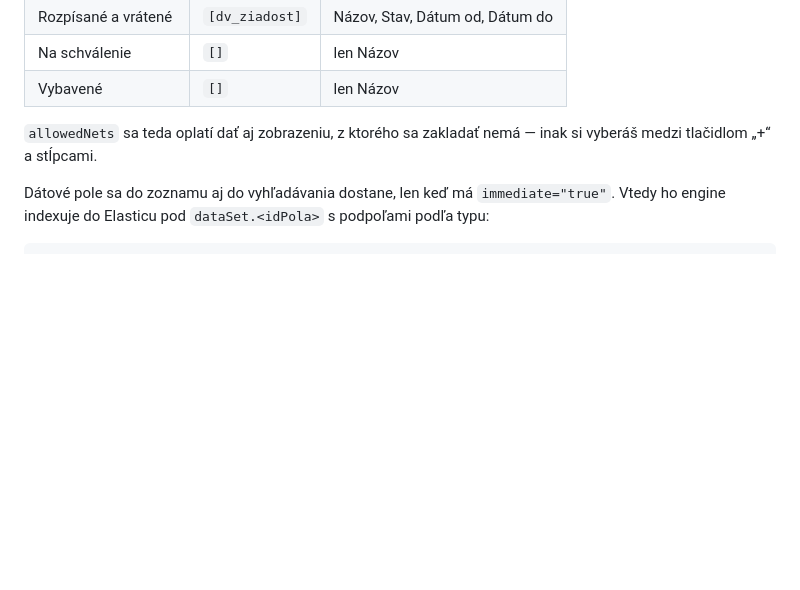
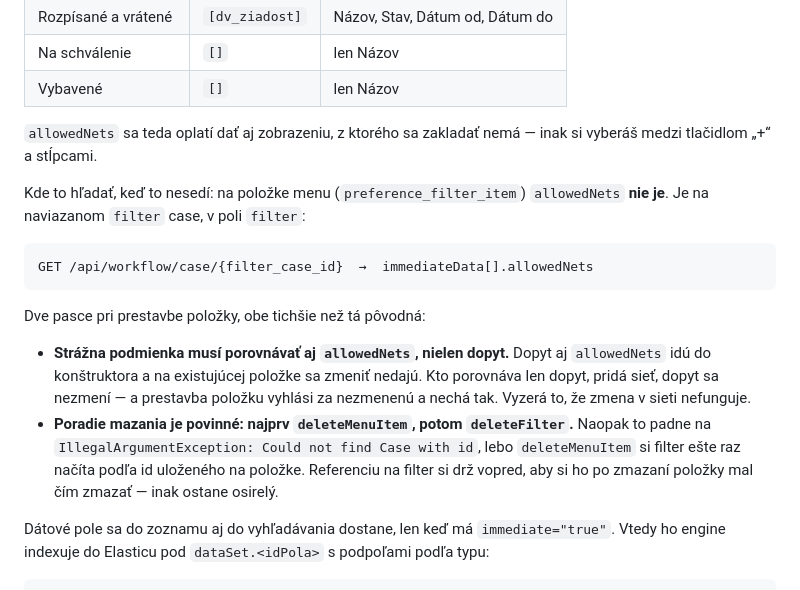
Before and after one commit to lubospetrovic13/etask-app, a Markdown page: etask-configuration/docs/RUNBOOK.md, the part around the change. Drawn GitHub-style; blank space fills up the shorter version.

Commit message:
Runbook: kde allowedNets naozaj je a dve pasce pri prestavbe položky menu
Doplnenie k predchádzajúcim dvom commitom, ktoré hovorili ČO treba, ale nie
kde to hľadať a čo pri tom nefunguje. Všetky tri veci vypadli pri oprave
príkladovej appky, žiadnu z nich nezachytil nástroj ani build.

  * `allowedNets` na položke menu nie je - je na naviazanom `filter` case.
    Kto ho hľadá na `preference_filter_item`, nenájde nič a usúdi, že sa
    neuložilo.
  * Strážca prestavby musí porovnávať aj `allowedNets`, nielen dopyt. Inak
    pridanie siete existujúce zobrazenie nechá tak - dopyt sa nezmenil.
  * Najprv `deleteMenuItem`, až potom `deleteFilter`. Naopak to padne, lebo
    `deleteMenuItem` si filter načíta podľa id na položke.

````diff
--- a/etask-configuration/docs/RUNBOOK.md
+++ b/etask-configuration/docs/RUNBOOK.md
@@ -285,6 +285,25 @@ Overené na štyroch zobrazeniach tej istej siete — korelácia je úplná:
 `allowedNets` sa teda oplatí dať aj zobrazeniu, z ktorého sa zakladať nemá —
 inak si vyberáš medzi tlačidlom „+“ a stĺpcami.
 
+Kde to hľadať, keď to nesedí: na položke menu (`preference_filter_item`)
+`allowedNets` **nie je**. Je na naviazanom `filter` case, v poli `filter`:
+
+```
+GET /api/workflow/case/{filter_case_id}  →  immediateData[].allowedNets
+```
+
+Dve pasce pri prestavbe položky, obe tichšie než tá pôvodná:
+
+* **Strážna podmienka musí porovnávať aj `allowedNets`, nielen dopyt.** Dopyt aj
+  `allowedNets` idú do konštruktora a na existujúcej položke sa zmeniť nedajú.
+  Kto porovnáva len dopyt, pridá sieť, dopyt sa nezmení — a prestavba položku
+  vyhlási za nezmenenú a nechá tak. Vyzerá to, že zmena v sieti nefunguje.
+* **Poradie mazania je povinné: najprv `deleteMenuItem`, potom `deleteFilter`.**
+  Naopak to padne na `IllegalArgumentException: Could not find Case with id`,
+  lebo `deleteMenuItem` si filter ešte raz načíta podľa id uloženého na položke.
+  Referenciu na filter si drž vopred, aby si ho po zmazaní položky mal čím
+  zmazať — inak ostane osirelý.
+
 Dátové pole sa do zoznamu aj do vyhľadávania dostane, len keď má
 `immediate="true"`. Vtedy ho engine indexuje do Elasticu pod `dataSet.<idPola>`
 s podpoľami podľa typu:
````
